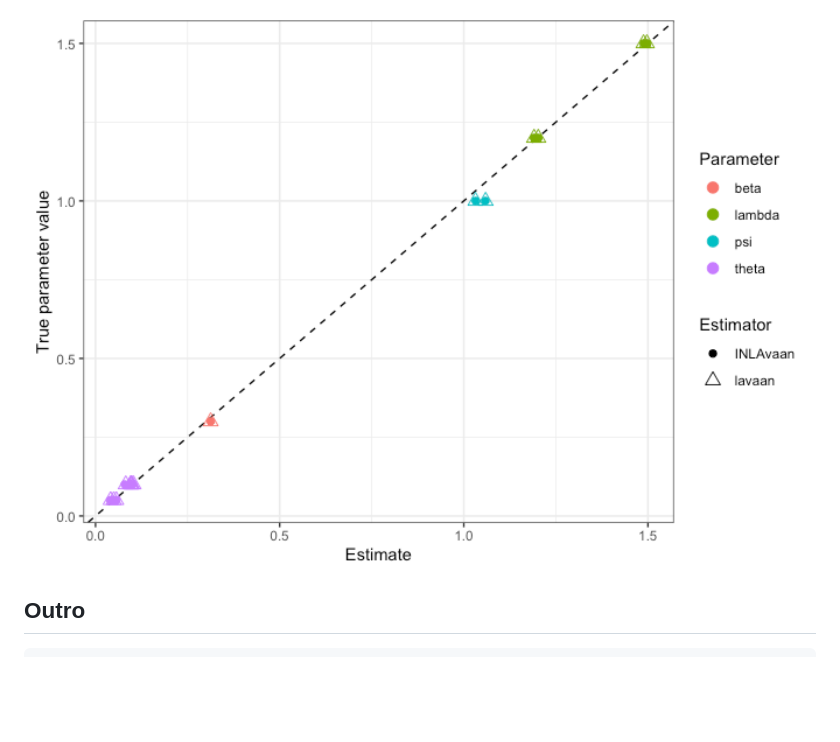
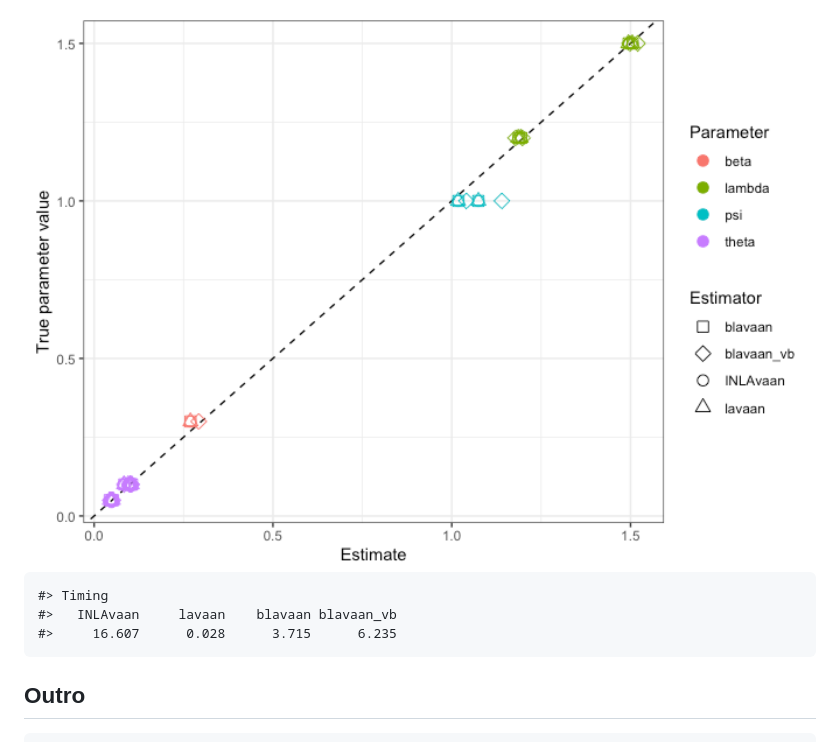
Before and after one commit to haziqj/INLAvaan, a Markdown page: README.md, the part around the change printed below. Rendered like a GitHub page; pictures changed too: man/figures/README-fig-compare-1.png; blank space fills up the shorter version.

```diff
--- a/README.md
+++ b/README.md
@@ -160,5 +161,9 @@ Compare model fit to `{lavaan}`:
 
 <img src="man/figures/README-fig-compare-1.png" width="100%" />
+
+    #> Timing
+    #>   INLAvaan     lavaan    blavaan blavaan_vb
+    #>     16.607      0.028      3.715      6.235
 
 ## Outro
 
```
Also changed, not shown: other parts of README.md (+31 -30 lines), 3 other files.
